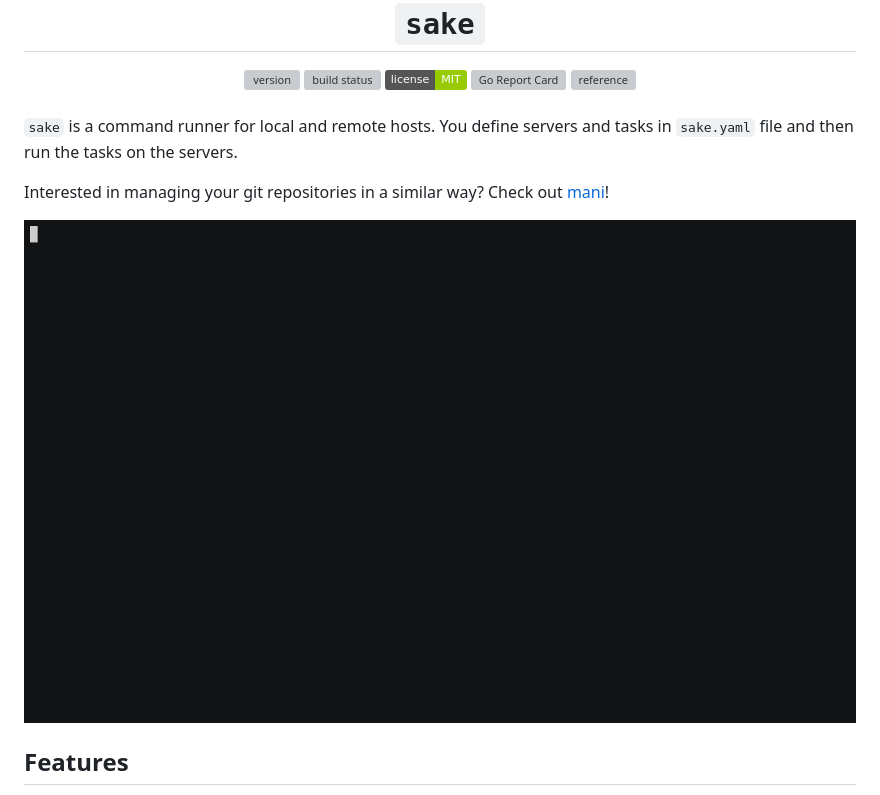
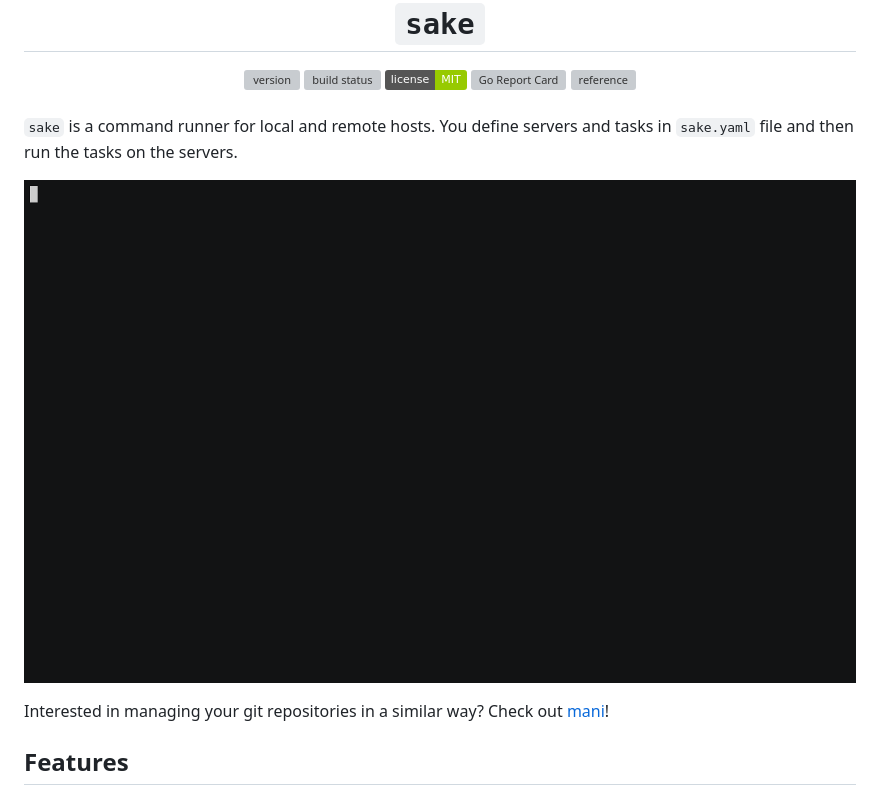
Before and after one commit to alajmo/sake, a Markdown page: README.md, the part around the change. Rendered like a GitHub page; badges without logos; grey boxes are pictures that could not be loaded.

```diff
--- a/README.md
+++ b/README.md
@@ -26,9 +26,9 @@
 
 `sake` is a command runner for local and remote hosts. You define servers and tasks in `sake.yaml` file and then run the tasks on the servers.
 
+![demo](res/output.gif)
+
 Interested in managing your git repositories in a similar way? Check out [mani](https://github.com/alajmo/mani)!
-
-![demo](res/output.gif)
 
 ## Features
 
```
